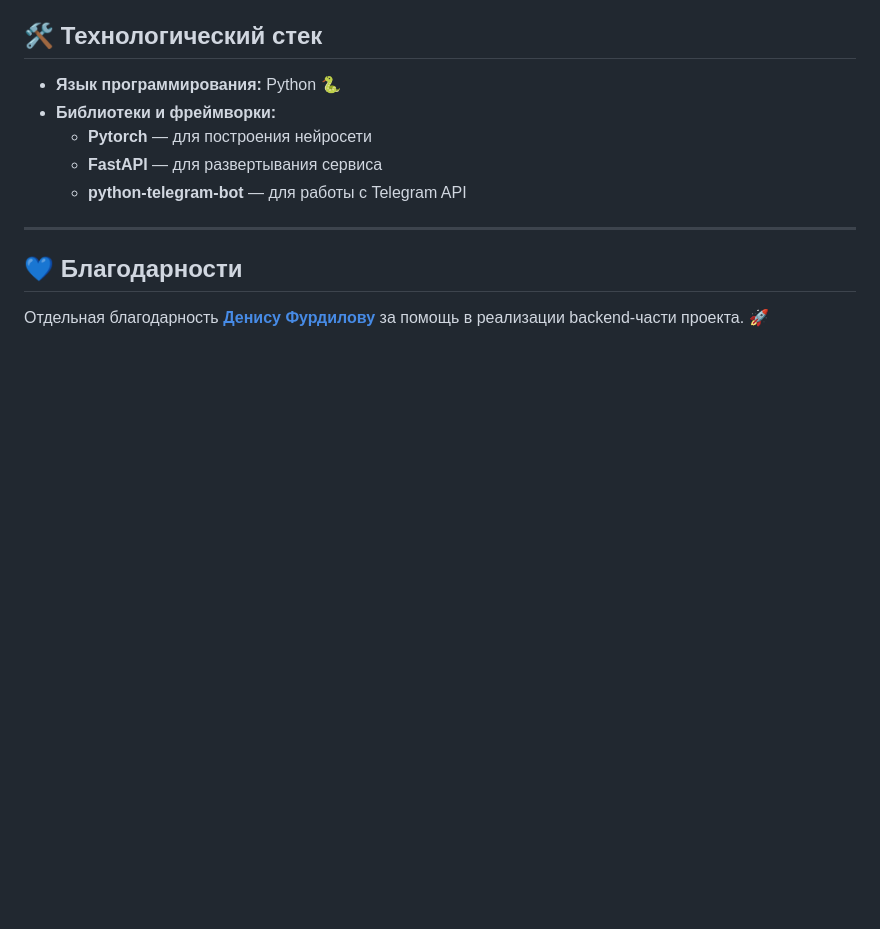
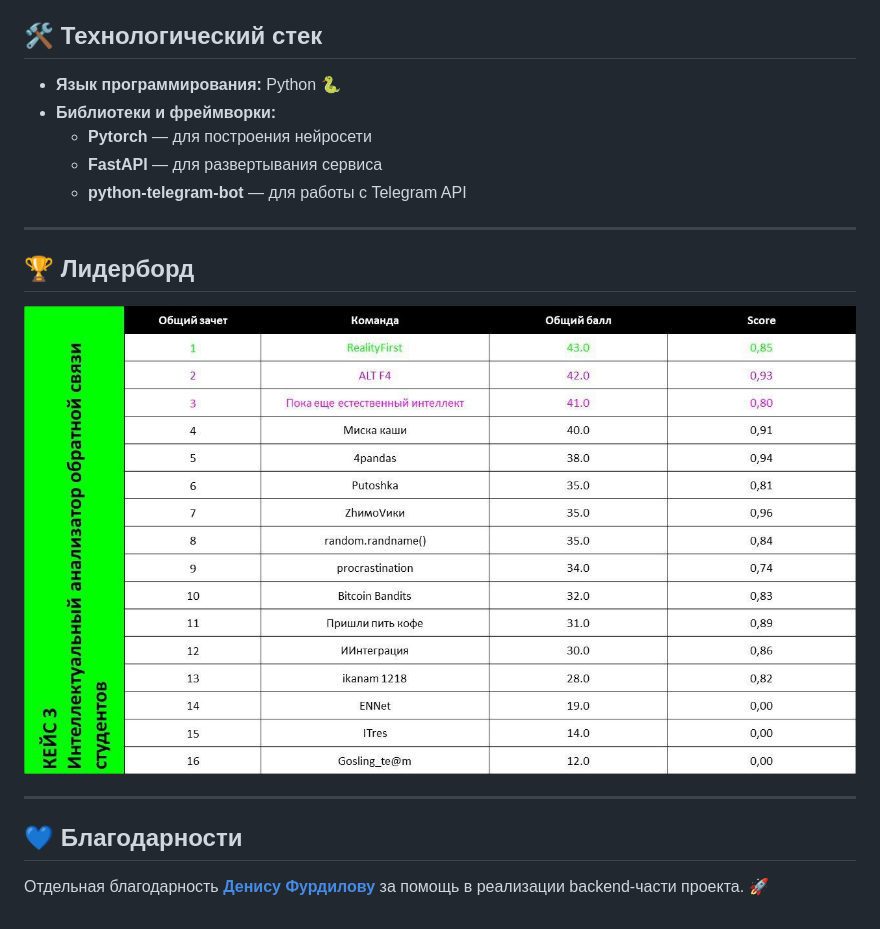
Before and after one commit to sherstpasha/questions_sentement_bot, a Markdown page: README.md, the part around the change. Drawn GitHub-style; blank space fills up the shorter version.

```diff
--- a/README.md
+++ b/README.md
@@ -97,5 +97,10 @@
 
 ---
 
+## 🏆 Лидерборд
+<img src="leaderboard.jpg" alt="Лидерборд хакатона" width="100%">
+
+---
+
 ## 💙 Благодарности
 Отдельная благодарность [**Денису Фурдилову**](https://github.com/hentaibaka) за помощь в реализации backend-части проекта. 🚀
```
